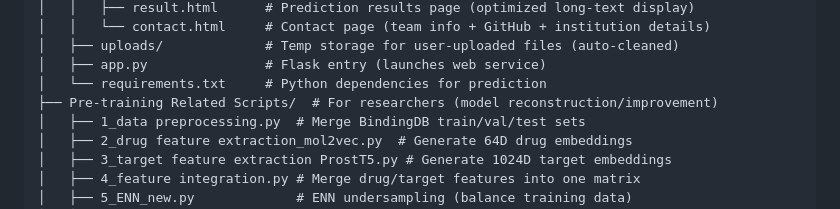
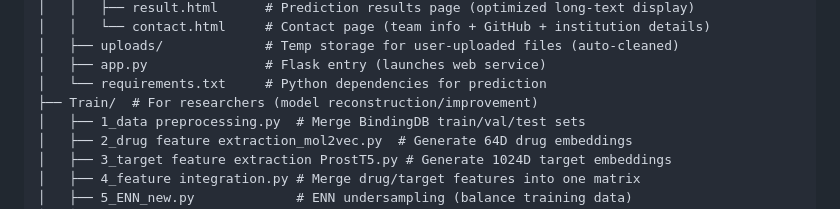
Before and after one commit to YHJ3298/ProstEDTI, a Markdown page: README.md, the part around the change. GitHub-like rendering.

Commit message:
Rename Pre-training Related Scripts directory to Train

```diff
--- a/README.md
+++ b/README.md
@@ -43,7 +43,7 @@ ProstEDTI/
 │   ├── uploads/             # Temp storage for user-uploaded files (auto-cleaned)
 │   ├── app.py               # Flask entry (launches web service)
 │   └── requirements.txt     # Python dependencies for prediction
-├── Pre-training Related Scripts/  # For researchers (model reconstruction/improvement)
+├── Train/  # For researchers (model reconstruction/improvement)
 │   ├── 1_data preprocessing.py  # Merge BindingDB train/val/test sets
 │   ├── 2_drug feature extraction_mol2vec.py  # Generate 64D drug embeddings
 │   ├── 3_target feature extraction ProstT5.py # Generate 1024D target embeddings
```
